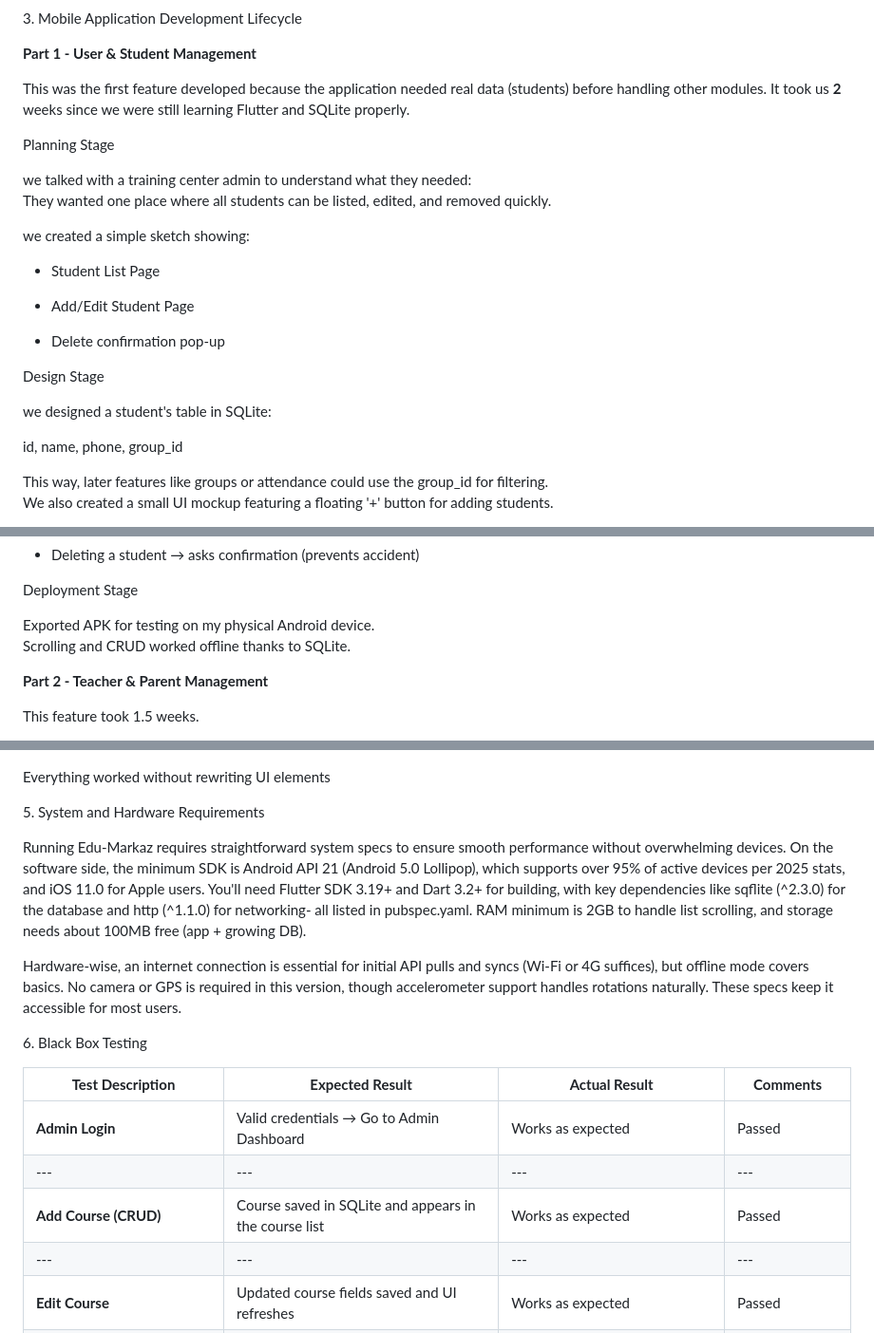
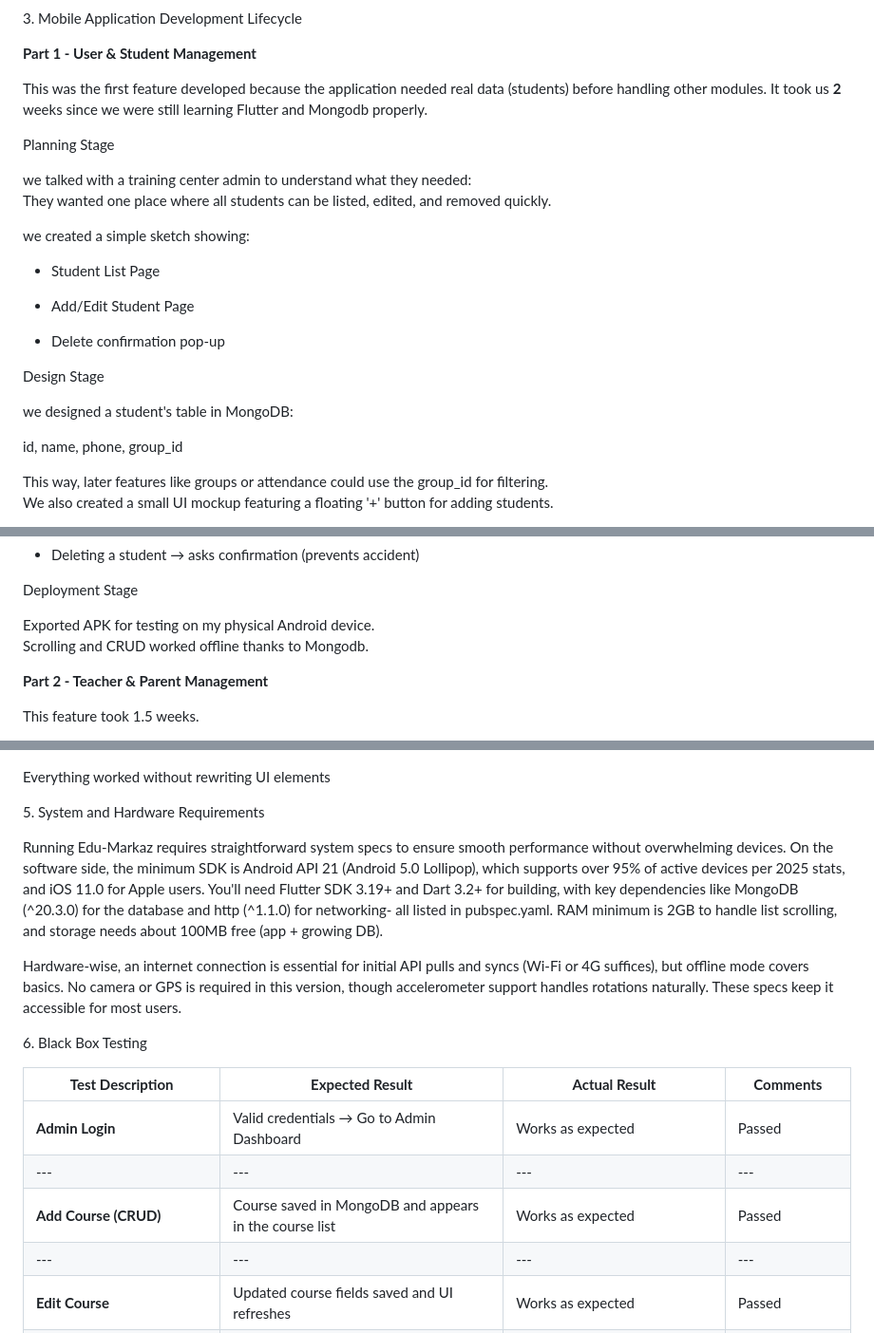
Before and after one commit to Farhod-1/edu-markaz, a Markdown page: README.md, 3 parts joined by grey strips. Shown at 95% size. Rendered like a GitHub page.

Commit message:
Update README to reflect MongoDB usage

```diff
--- a/README.md
+++ b/README.md
@@ -52,7 +52,7 @@ Non-Functional Requirements
 
 **Part 1 - User & Student Management**
 
-This was the first feature developed because the application needed real data (students) before handling other modules. It took us **2** weeks since we were still learning Flutter and SQLite properly.
+This was the first feature developed because the application needed real data (students) before handling other modules. It took us **2** weeks since we were still learning Flutter and Mongodb properly.
 
 Planning Stage
 
@@ -69,7 +69,7 @@ we created a simple sketch showing:
 
 Design Stage
 
-we designed a student's table in SQLite:
+we designed a student's table in MongoDB:
 
 id, name, phone, group_id
 
@@ -105,7 +105,7 @@ we tested:
 Deployment Stage
 
 Exported APK for testing on my physical Android device.
-Scrolling and CRUD worked offline thanks to SQLite.
+Scrolling and CRUD worked offline thanks to Mongodb.
 
 **Part 2 - Teacher & Parent Management**
 
@@ -277,7 +277,7 @@ Everything worked without rewriting UI elements
 
 5\. System and Hardware Requirements
 
-Running Edu-Markaz requires straightforward system specs to ensure smooth performance without overwhelming devices. On the software side, the minimum SDK is Android API 21 (Android 5.0 Lollipop), which supports over 95% of active devices per 2025 stats, and iOS 11.0 for Apple users. You'll need Flutter SDK 3.19+ and Dart 3.2+ for building, with key dependencies like sqflite (^2.3.0) for the database and http (^1.1.0) for networking- all listed in pubspec.yaml. RAM minimum is 2GB to handle list scrolling, and storage needs about 100MB free (app + growing DB).
+Running Edu-Markaz requires straightforward system specs to ensure smooth performance without overwhelming devices. On the software side, the minimum SDK is Android API 21 (Android 5.0 Lollipop), which supports over 95% of active devices per 2025 stats, and iOS 11.0 for Apple users. You'll need Flutter SDK 3.19+ and Dart 3.2+ for building, with key dependencies like MongoDB (^20.3.0) for the database and http (^1.1.0) for networking- all listed in pubspec.yaml. RAM minimum is 2GB to handle list scrolling, and storage needs about 100MB free (app + growing DB).
 
 Hardware-wise, an internet connection is essential for initial API pulls and syncs (Wi-Fi or 4G suffices), but offline mode covers basics. No camera or GPS is required in this version, though accelerometer support handles rotations naturally. These specs keep it accessible for most users.
 
@@ -287,7 +287,7 @@ Hardware-wise, an internet connection is essential for initial API pulls and syn
 | --- | --- | --- | --- |
 | **Admin Login** | Valid credentials → Go to Admin Dashboard | Works as expected | Passed |
 | --- | --- | --- | --- |
-| **Add Course (CRUD)** | Course saved in SQLite and appears in the course list | Works as expected | Passed |
+| **Add Course (CRUD)** | Course saved in MongoDB and appears in the course list | Works as expected | Passed |
 | --- | --- | --- | --- |
 | **Edit Course** | Updated course fields saved and UI refreshes | Works as expected | Passed |
 | --- | --- | --- | --- |
```
